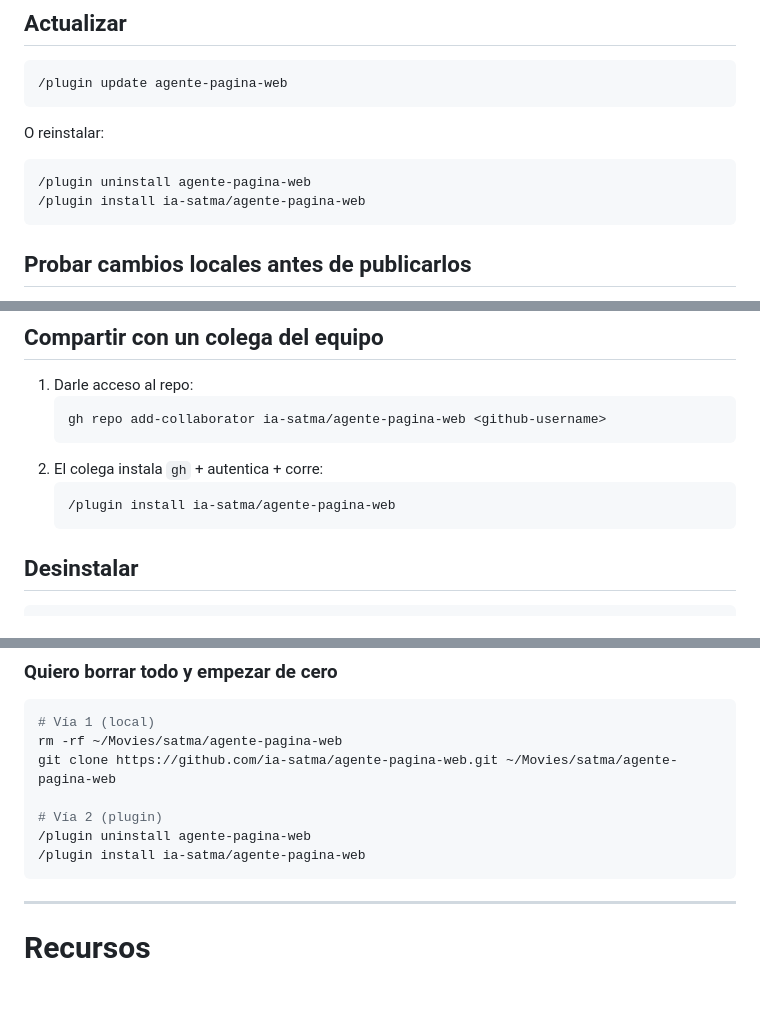
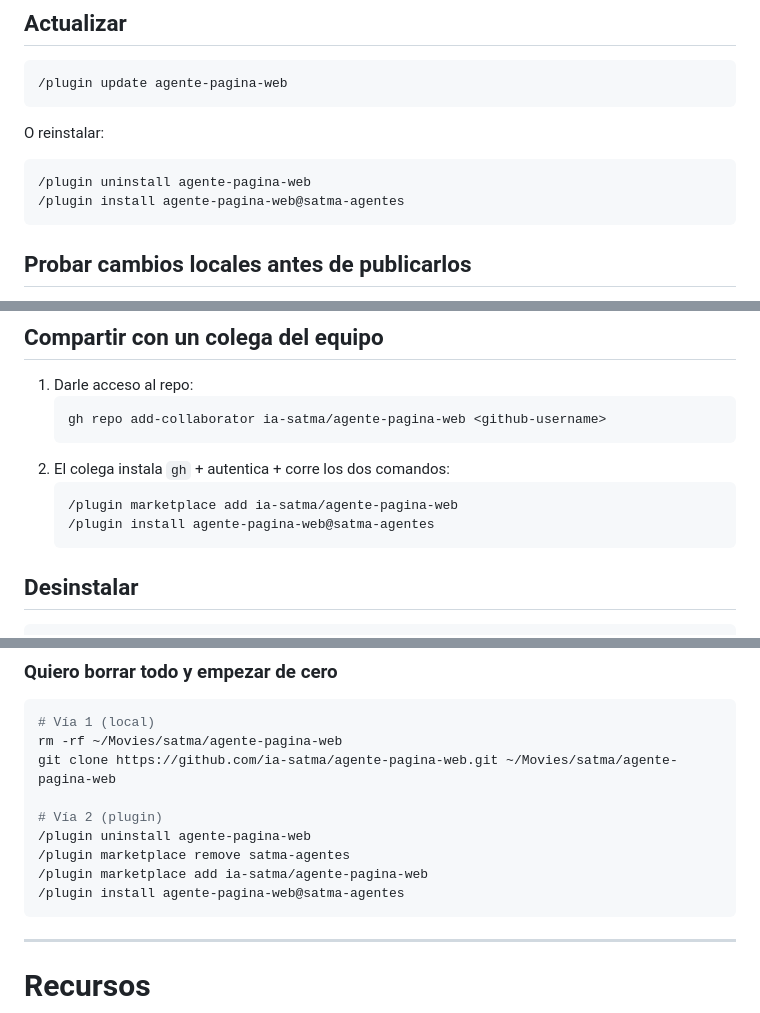
Before and after one commit to ia-satma/agente-pagina-web, a Markdown page: docs/MANUAL.md, 3 parts joined by grey strips. GitHub-like rendering; blank space fills up the shorter version.

Commit message:
Corregir resto de menciones a /plugin install — usar formato marketplace

````diff
--- a/docs/MANUAL.md
+++ b/docs/MANUAL.md
@@ -208,7 +208,7 @@ El plugin tiene la plantilla `briefs/_template/` internamente, así que el orche
 O reinstalar:
 ```
 /plugin uninstall agente-pagina-web
-/plugin install ia-satma/agente-pagina-web
+/plugin install agente-pagina-web@satma-agentes
 ```
 
 ## Probar cambios locales antes de publicarlos
@@ -230,9 +230,10 @@ Dentro de la sesión, tras editar un agente:
    ```bash
    gh repo add-collaborator ia-satma/agente-pagina-web <github-username>
    ```
-2. El colega instala `gh` + autentica + corre:
+2. El colega instala `gh` + autentica + corre los dos comandos:
    ```
-   /plugin install ia-satma/agente-pagina-web
+   /plugin marketplace add ia-satma/agente-pagina-web
+   /plugin install agente-pagina-web@satma-agentes
    ```
 
 ## Desinstalar
@@ -375,7 +376,9 @@ git clone https://github.com/ia-satma/agente-pagina-web.git ~/Movies/satma/agent
 
 # Vía 2 (plugin)
 /plugin uninstall agente-pagina-web
-/plugin install ia-satma/agente-pagina-web
+/plugin marketplace remove satma-agentes
+/plugin marketplace add ia-satma/agente-pagina-web
+/plugin install agente-pagina-web@satma-agentes
 ```
 
 ---
````
